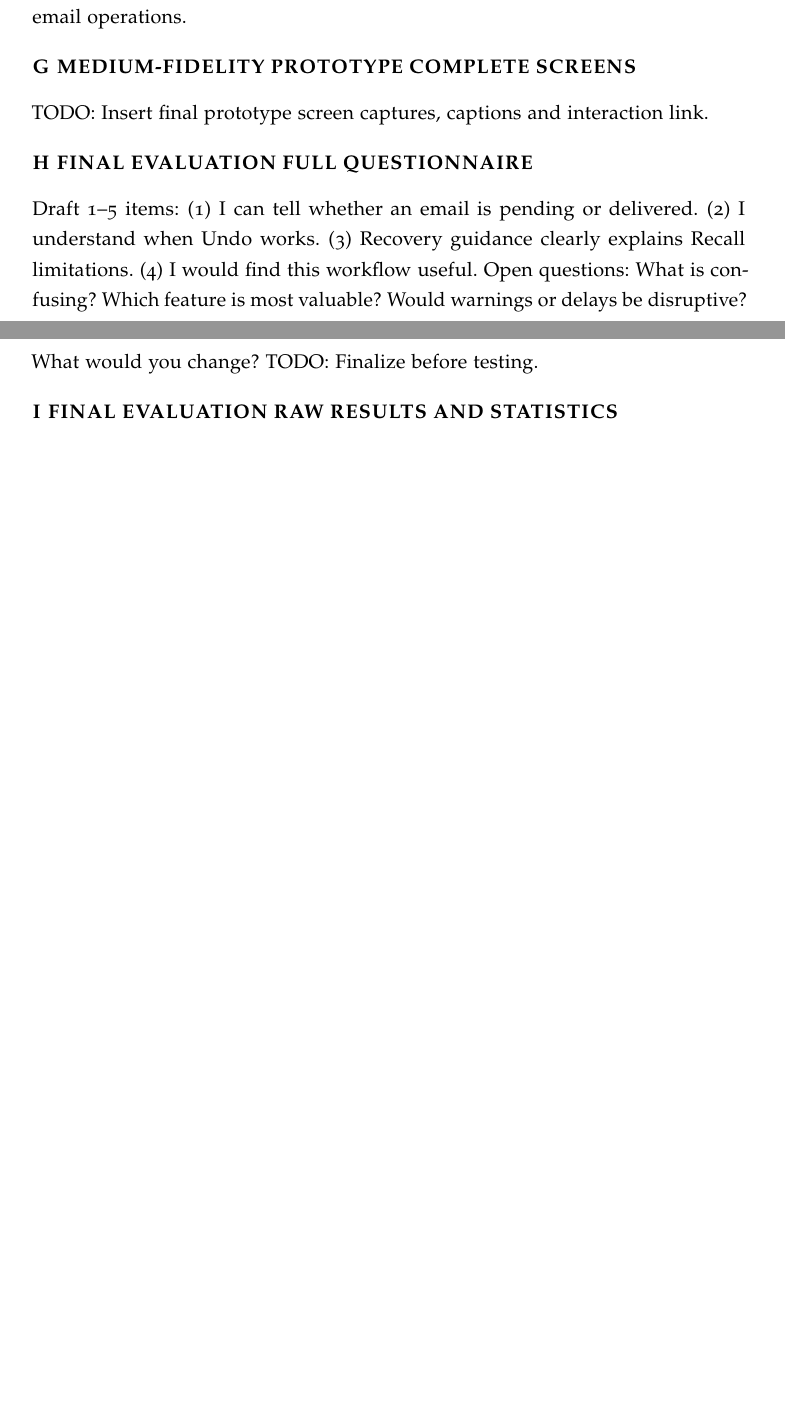
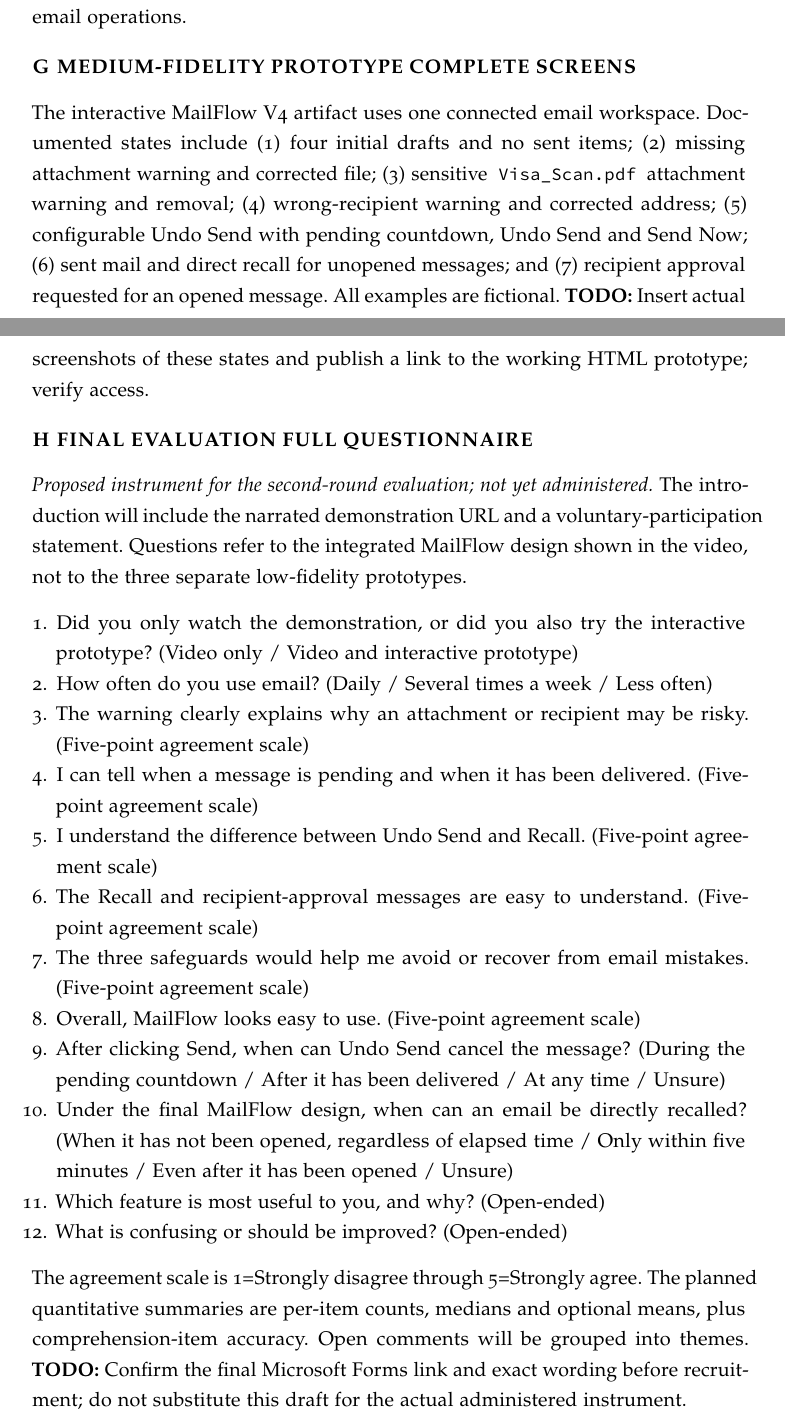
Before and after one commit to ZihanZheng2000/Individual-Project-final, a LaTeX document (jdf-starter.tex): two parts of pages 33 and 34 of 34 before the commit and two parts of pages 33 and 34 of 35 after it, joined at a grey line, cut so that both start at the same text, the shorter picture padded with empty space. Compiled offline with pdfLaTeX.

Commit message:
Update final-prototype appendices and video-based evaluation questionnaire

```diff
--- a/jdf-starter.tex
+++ b/jdf-starter.tex
@@ -437,10 +437,27 @@
 \textbf{Limitations:} Seven convenience-sample participants, fixed prototype order, one different scenario comprehension item per prototype, and static storyboard images limit causal and generalizable claims. Correct answers assess recognition of the described prototype behavior, not actual successful email operations.
 
 \section{Medium-Fidelity Prototype Complete Screens}
-TODO: Insert final prototype screen captures, captions and interaction link.
+The interactive MailFlow V4 artifact uses one connected email workspace. Documented states include (1) four initial drafts and no sent items; (2) missing attachment warning and corrected file; (3) sensitive \texttt{Visa\_Scan.pdf} attachment warning and removal; (4) wrong-recipient warning and corrected address; (5) configurable Undo Send with pending countdown, Undo Send and Send Now; (6) sent mail and direct recall for unopened messages; and (7) recipient approval requested for an opened message. All examples are fictional. \textbf{TODO:} Insert actual screenshots of these states and publish a link to the working HTML prototype; verify access.
 
 \section{Final Evaluation Full Questionnaire}
-Draft 1--5 items: (1) I can tell whether an email is pending or delivered. (2) I understand when Undo works. (3) Recovery guidance clearly explains Recall limitations. (4) I would find this workflow useful. Open questions: What is confusing? Which feature is most valuable? Would warnings or delays be disruptive? What would you change? TODO: Finalize before testing.
+\textit{Proposed instrument for the second-round evaluation; not yet administered.} The introduction will include the narrated demonstration URL and a voluntary-participation statement. Questions refer to the integrated MailFlow design shown in the video, not to the three separate low-fidelity prototypes.
+
+\begin{enumerate}
+\item Did you only watch the demonstration, or did you also try the interactive prototype? (Video only / Video and interactive prototype)
+\item How often do you use email? (Daily / Several times a week / Less often)
+\item The warning clearly explains why an attachment or recipient may be risky. (Five-point agreement scale)
+\item I can tell when a message is pending and when it has been delivered. (Five-point agreement scale)
+\item I understand the difference between Undo Send and Recall. (Five-point agreement scale)
+\item The Recall and recipient-approval messages are easy to understand. (Five-point agreement scale)
+\item The three safeguards would help me avoid or recover from email mistakes. (Five-point agreement scale)
+\item Overall, MailFlow looks easy to use. (Five-point agreement scale)
+\item After clicking Send, when can Undo Send cancel the message? (During the pending countdown / After it has been delivered / At any time / Unsure)
+\item Under the final MailFlow design, when can an email be directly recalled? (When it has not been opened, regardless of elapsed time / Only within five minutes / Even after it has been opened / Unsure)
+\item Which feature is most useful to you, and why? (Open-ended)
+\item What is confusing or should be improved? (Open-ended)
+\end{enumerate}
+
+The agreement scale is 1=Strongly disagree through 5=Strongly agree. The planned quantitative summaries are per-item counts, medians and optional means, plus comprehension-item accuracy. Open comments will be grouped into themes. \textbf{TODO:} Confirm the final Microsoft Forms link and exact wording before recruitment; do not substitute this draft for the actual administered instrument.
 
 \section{Final Evaluation Raw Results and Statistics}
 TODO: Insert actual anonymized ratings, comments, computed results and analysis.
```
